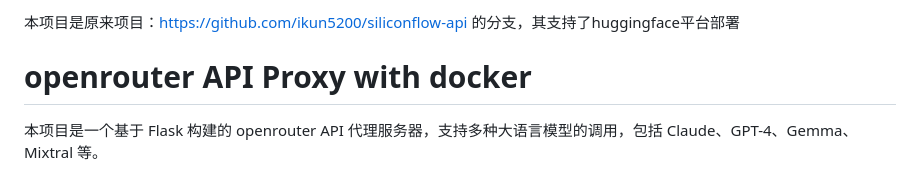
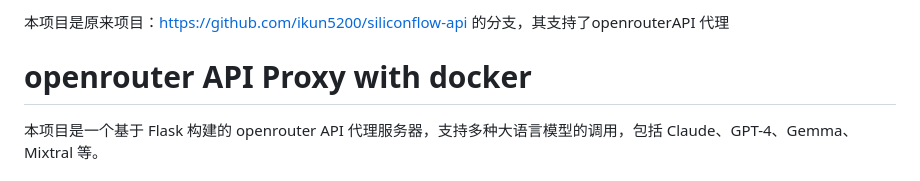
Before and after one commit to handsomelong922/openrouter1, a Markdown page: README.md, the part around the change. GitHub-like rendering.

Commit message:
Update README to clarify project origin and OpenRouter API proxy focus
- Modify project description to highlight OpenRouter API proxy support
- Update repository reference to reflect current project direction
- Maintain clear and concise project introduction

```diff
--- a/README.md
+++ b/README.md
@@ -1,4 +1,4 @@
-本项目是原来项目：https://github.com/ikun5200/siliconflow-api 的分支，其支持了huggingface平台部署
+本项目是原来项目：https://github.com/ikun5200/siliconflow-api 的分支，其支持了openrouterAPI 代理
 
 # openrouter API Proxy with docker
 本项目是一个基于 Flask 构建的 openrouter API 代理服务器，支持多种大语言模型的调用，包括 Claude、GPT-4、Gemma、Mixtral 等。
```
